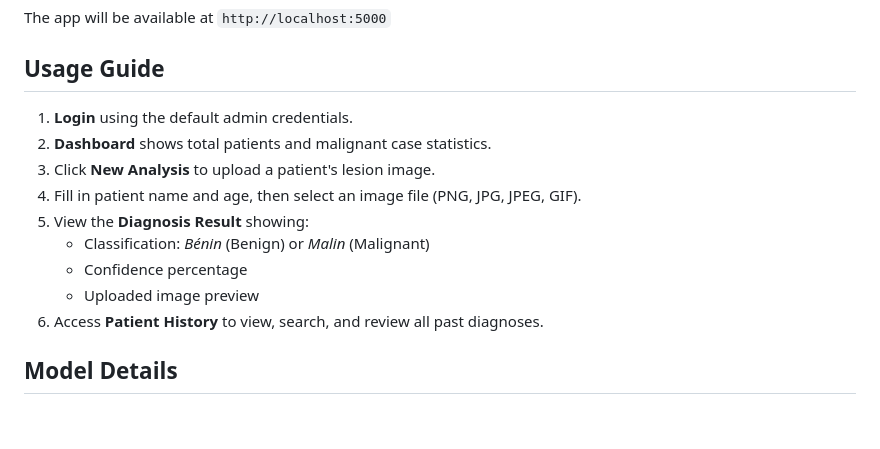
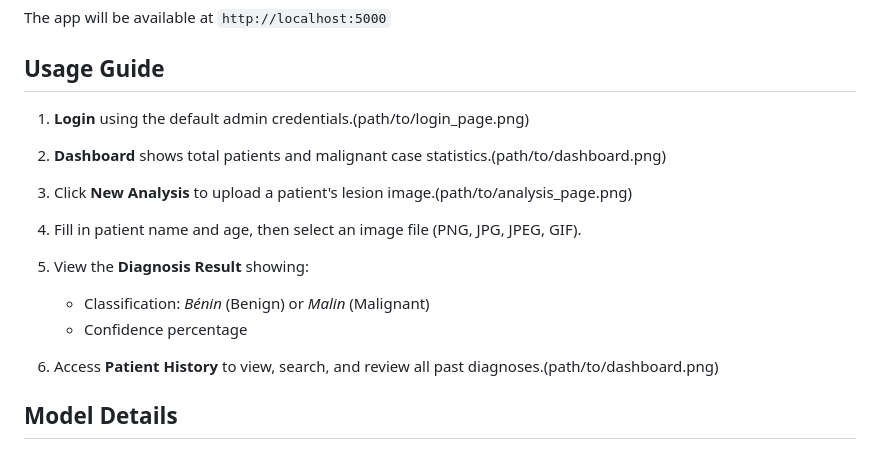
Before and after one commit to rihab-el-ayeb/Skincancer_app, a Markdown page: README.md, the part around the change. Rendered like a GitHub page; blank space fills up the shorter version.

Commit message:
Update usage guide with image paths
Added image paths to usage steps in the README.

```diff
--- a/README.md
+++ b/README.md
@@ -112,15 +112,15 @@ The app will be available at `http://localhost:5000`
 
 ## Usage Guide
 
-1. **Login** using the default admin credentials.
-2. **Dashboard** shows total patients and malignant case statistics.
-3. Click **New Analysis** to upload a patient's lesion image.
+1. **Login** using the default admin credentials.(path/to/login_page.png)
+2. **Dashboard** shows total patients and malignant case statistics.(path/to/dashboard.png)
+3. Click **New Analysis** to upload a patient's lesion image.(path/to/analysis_page.png)
 4. Fill in patient name and age, then select an image file (PNG, JPG, JPEG, GIF).
 5. View the **Diagnosis Result** showing:
    - Classification: *Bénin* (Benign) or *Malin* (Malignant)
    - Confidence percentage
-   - Uploaded image preview
-6. Access **Patient History** to view, search, and review all past diagnoses.
+
+6. Access **Patient History** to view, search, and review all past diagnoses.(path/to/dashboard.png)
 
 ## Model Details
 
```
